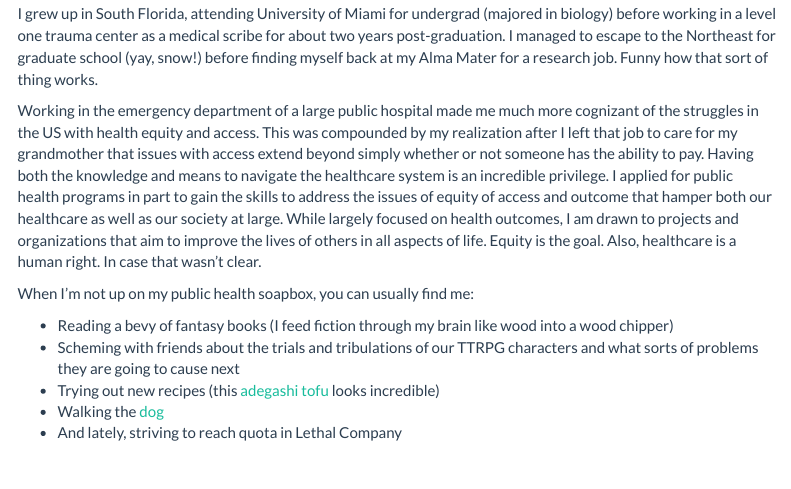
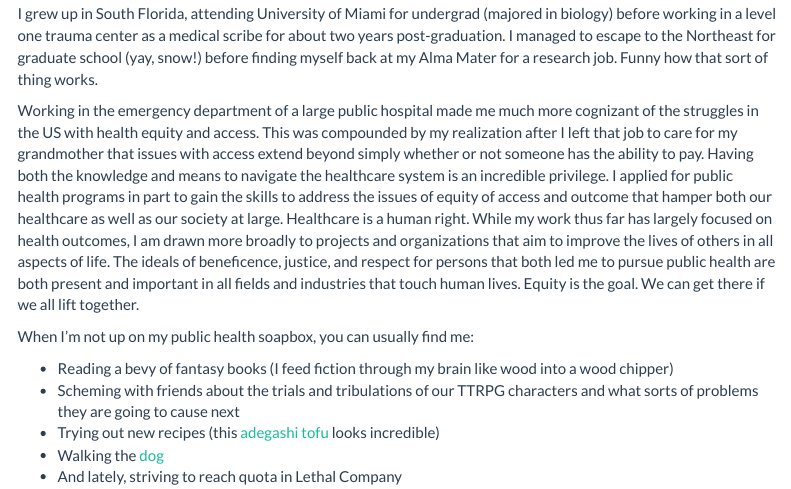
Before and after one commit to r-killian/r-killian.github.io, an R Markdown document (index.Rmd): the page in a window 1100 px wide, from 360 px down. The pictures show the output file index.html that the author committed with the source, opened offline; library style sheets and scripts come from the installed R packages; menus at the side of the page are left out.

Commit message:
Updated index about me blurb

```diff
--- a/index.Rmd
+++ b/index.Rmd
@@ -18,7 +18,7 @@ You can find my resume/CV [here](about.html), but if you want to know a little m
 
 I grew up in South Florida, attending University of Miami for undergrad (majored in biology) before working in a level one trauma center as a medical scribe for about two years post-graduation. I managed to escape to the Northeast for graduate school (yay, snow!) before finding myself back at my Alma Mater for a research job. Funny how that sort of thing works.
 
-Working in the emergency department of a large public hospital made me much more cognizant of the struggles in the US with health equity and access. This was compounded by my realization after I left that job to care for my grandmother that issues with access extend beyond simply whether or not someone has the ability to pay. Having both the knowledge and means to navigate the healthcare system is an incredible privilege. I applied for public health programs in part to gain the skills to address the issues of equity of access and outcome that hamper both our healthcare as well as our society at large. While largely focused on health outcomes, I am drawn to projects and organizations that aim to improve the lives of others in all aspects of life. Equity is the goal. Also, healthcare is a human right. In case that wasn't clear.
+Working in the emergency department of a large public hospital made me much more cognizant of the struggles in the US with health equity and access. This was compounded by my realization after I left that job to care for my grandmother that issues with access extend beyond simply whether or not someone has the ability to pay. Having both the knowledge and means to navigate the healthcare system is an incredible privilege. I applied for public health programs in part to gain the skills to address the issues of equity of access and outcome that hamper both our healthcare as well as our society at large. Healthcare is a human right. While my work thus far has largely focused on health outcomes, I am drawn more broadly to projects and organizations that aim to improve the lives of others in all aspects of life.  The ideals of beneficence, justice, and respect for persons that both led me to pursue public health are both present and important in all fields and industries that touch human lives. Equity is the goal. We can get there if we all lift together.
 
 When I'm not up on my public health soapbox, you can usually find me:
 
```
Also changed, not shown: index.html.
